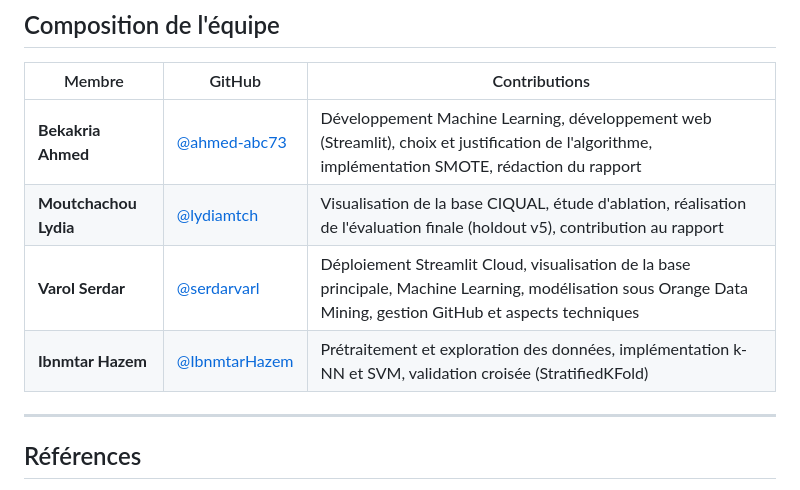
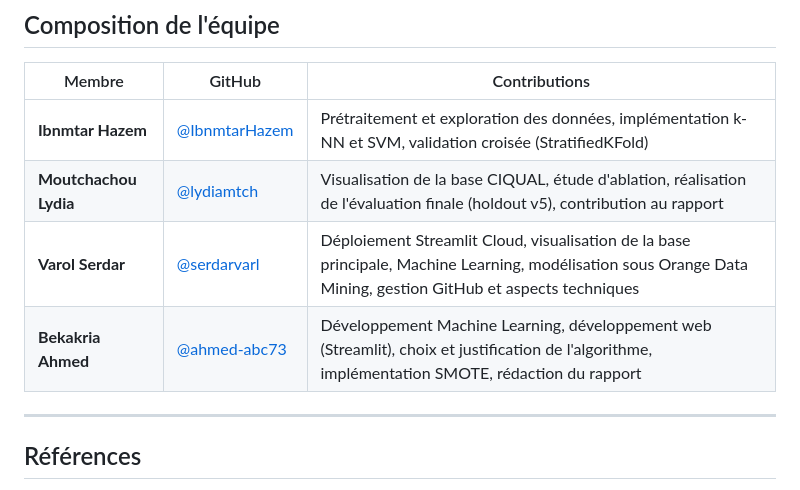
Before and after one commit to serdarvarl/projet_vitamin_IA, a Markdown page: README.md, the part around the change. GitHub-like rendering.

Commit message:
docs: reordonne tableau equipe

```diff
--- a/README.md
+++ b/README.md
@@ -184,10 +184,10 @@ L'application s'ouvre automatiquement sur `http://localhost:8501`.
 
 | Membre | GitHub | Contributions |
 |---|---|---|
-| **Bekakria Ahmed** | [@ahmed-abc73](https://github.com/ahmed-abc73) | Développement Machine Learning, développement web (Streamlit), choix et justification de l'algorithme, implémentation SMOTE, rédaction du rapport |
+| **Ibnmtar Hazem** | [@IbnmtarHazem](https://github.com/IbnmtarHazem) | Prétraitement et exploration des données, implémentation k-NN et SVM, validation croisée (StratifiedKFold) |
 | **Moutchachou Lydia** | [@lydiamtch](https://github.com/lydiamtch) | Visualisation de la base CIQUAL, étude d'ablation, réalisation de l'évaluation finale (holdout v5), contribution au rapport |
 | **Varol Serdar** | [@serdarvarl](https://github.com/serdarvarl) | Déploiement Streamlit Cloud, visualisation de la base principale, Machine Learning, modélisation sous Orange Data Mining, gestion GitHub et aspects techniques |
-| **Ibnmtar Hazem** | [@IbnmtarHazem](https://github.com/IbnmtarHazem) | Prétraitement et exploration des données, implémentation k-NN et SVM, validation croisée (StratifiedKFold) |
+| **Bekakria Ahmed** | [@ahmed-abc73](https://github.com/ahmed-abc73) | Développement Machine Learning, développement web (Streamlit), choix et justification de l'algorithme, implémentation SMOTE, rédaction du rapport |
 
 ---
 
```
